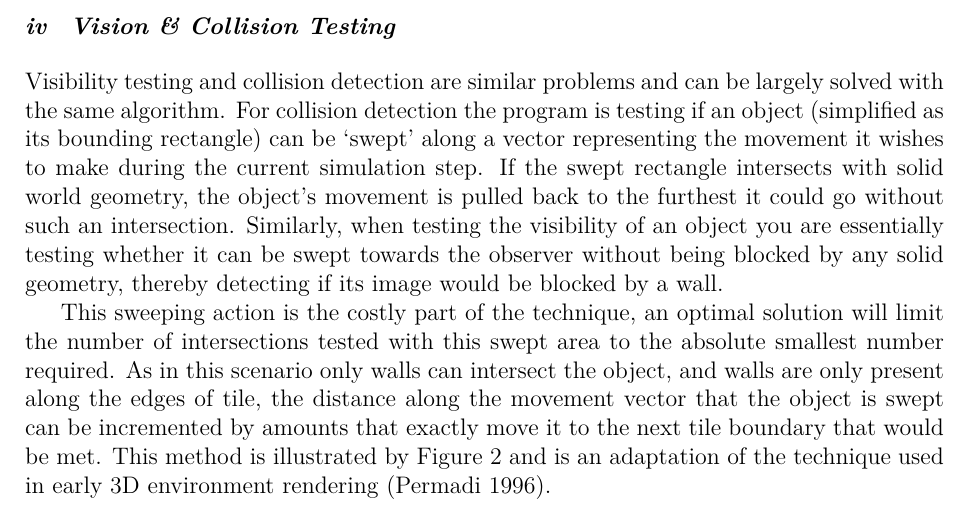
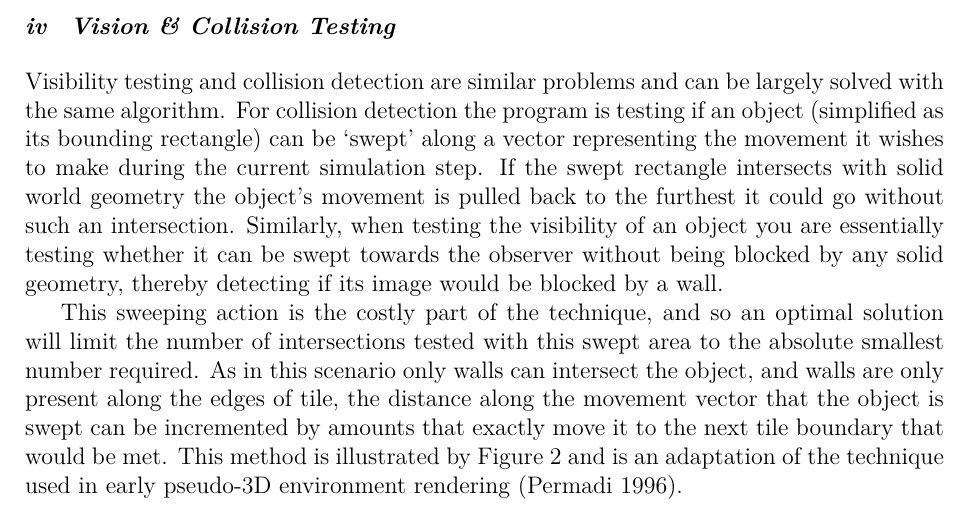
Before and after one commit to Metapyziks/Zombles, a LaTeX paper (Documents/Report/projectpaper.tex): part of page 8 of 20, cut so that both start at the same text. Compiled offline with XeLaTeX.

Commit message:
Proof-read visibility testing section

```diff
--- a/Documents/Report/projectpaper.tex
+++ b/Documents/Report/projectpaper.tex
@@ -117,9 +117,9 @@ This algorithm has been analysed during development of the project to produce re
 
 \subsubsection{Vision \& Collision Testing}\noindent
 Visibility testing and collision detection are similar problems and can be largely solved with the same algorithm. For collision detection the program is testing if an object (simplified as its bounding rectangle)
-can be `swept' along a vector representing the movement it wishes to make during the current simulation step. If the swept rectangle intersects with solid world geometry, the object's movement is pulled back to the furthest it could go without such an intersection. Similarly, when testing the visibility of an object you are essentially testing whether it can be swept towards the observer without being blocked by any solid geometry, thereby detecting if its image would be blocked by a wall.
+can be `swept' along a vector representing the movement it wishes to make during the current simulation step. If the swept rectangle intersects with solid world geometry the object's movement is pulled back to the furthest it could go without such an intersection. Similarly, when testing the visibility of an object you are essentially testing whether it can be swept towards the observer without being blocked by any solid geometry, thereby detecting if its image would be blocked by a wall.
 
-This sweeping action is the costly part of the technique, an optimal solution will limit the number of intersections tested with this swept area to the absolute smallest number required. As in this scenario only walls can intersect the object, and walls are only present along the edges of tile, the distance along the movement vector that the object is swept can be incremented by amounts that exactly move it to the next tile boundary that would be met. This method is illustrated by Figure~\ref{fig:trace} and is an adaptation of the technique used in early 3D environment rendering \cite{raycast}.
+This sweeping action is the costly part of the technique, and so an optimal solution will limit the number of intersections tested with this swept area to the absolute smallest number required. As in this scenario only walls can intersect the object, and walls are only present along the edges of tile, the distance along the movement vector that the object is swept can be incremented by amounts that exactly move it to the next tile boundary that would be met. This method is illustrated by Figure~\ref{fig:trace} and is an adaptation of the technique used in early pseudo-3D environment rendering \cite{raycast}.
 
 \begin{figure}[h]
 \centering
```
